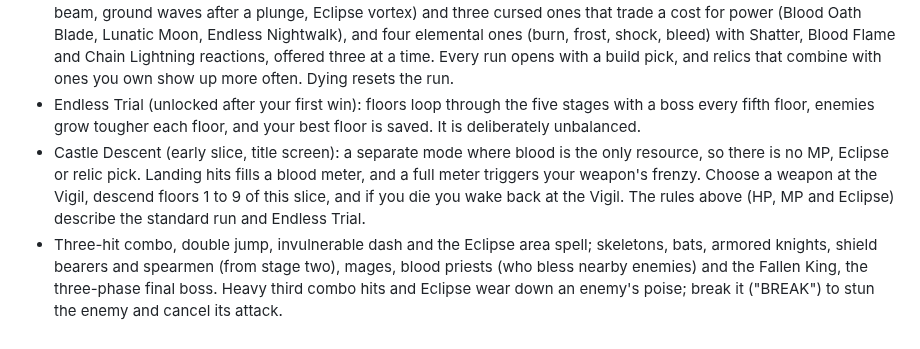
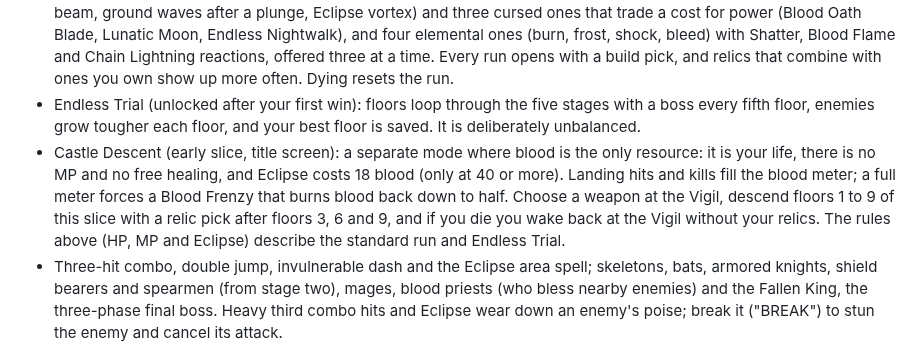
Before and after one commit to k402xxxcenxxx/nocturne-blood-moon-castle, a Markdown page: README.md, the part around the change. Drawn GitHub-style.

Commit message:
Correct the Castle Descent README bullet to match the rules
Co-Authored-By: Claude Opus 5.5 <noreply@anthropic.com>
Claude-Session: https://claude.ai/code/session_01G71FYmxKnBKMGjrAvvBjfE

```diff
--- a/README.md
+++ b/README.md
@@ -9,7 +9,7 @@ The interface is available in English and Traditional Chinese (繁體中文). Th
 - Five stages per run: The Forsaken Gate → The Forbidden Archive → The Timeless Belfry → The Crimson Cathedral → The Bloodmoon Throne.
 - Each run randomizes enemy placement, room layouts (some rooms are mirrored), chests and relic offers; 21 relics that stack (the three cursed ones are capped at 1 to 2 copies), including four attack forms (returning crescent, piercing beam, ground waves after a plunge, Eclipse vortex) and three cursed ones that trade a cost for power (Blood Oath Blade, Lunatic Moon, Endless Nightwalk), and four elemental ones (burn, frost, shock, bleed) with Shatter, Blood Flame and Chain Lightning reactions, offered three at a time. Every run opens with a build pick, and relics that combine with ones you own show up more often. Dying resets the run.
 - Endless Trial (unlocked after your first win): floors loop through the five stages with a boss every fifth floor, enemies grow tougher each floor, and your best floor is saved. It is deliberately unbalanced.
-- Castle Descent (early slice, title screen): a separate mode where blood is the only resource, so there is no MP, Eclipse or relic pick. Landing hits fills a blood meter, and a full meter triggers your weapon's frenzy. Choose a weapon at the Vigil, descend floors 1 to 9 of this slice, and if you die you wake back at the Vigil. The rules above (HP, MP and Eclipse) describe the standard run and Endless Trial.
+- Castle Descent (early slice, title screen): a separate mode where blood is the only resource: it is your life, there is no MP and no free healing, and Eclipse costs 18 blood (only at 40 or more). Landing hits and kills fill the blood meter; a full meter forces a Blood Frenzy that burns blood back down to half. Choose a weapon at the Vigil, descend floors 1 to 9 of this slice with a relic pick after floors 3, 6 and 9, and if you die you wake back at the Vigil without your relics. The rules above (HP, MP and Eclipse) describe the standard run and Endless Trial.
 - Three-hit combo, double jump, invulnerable dash and the Eclipse area spell; skeletons, bats, armored knights, shield bearers and spearmen (from stage two), mages, blood priests (who bless nearby enemies) and the Fallen King, the three-phase final boss. Heavy third combo hits and Eclipse wear down an enemy's poise; break it ("BREAK") to stun the enemy and cancel its attack.
 - Stage hazards: spikes, grinding gears and blood pillars flash red for 0.7 s before they strike (a dash passes through them); wooden barricades block the way until you break them or jump over (enemies hop over too); in the Crimson Cathedral, breaking an altar shuts off its blood pillars.
 - Enemy stats and attack rate rise each stage; the Fallen King fights with slashes, slams (ground waves from phase two), charges, five-bolt volleys and a blood-moon ritual; the raised ledges at the arena edges (double jump) escape most of it, but not the slam.
```
